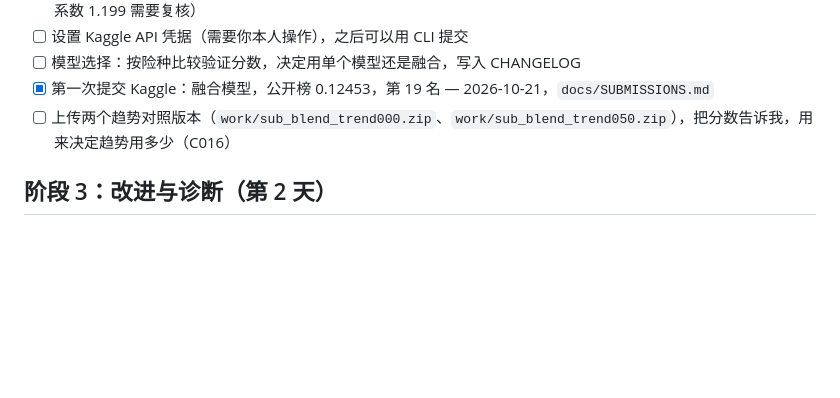
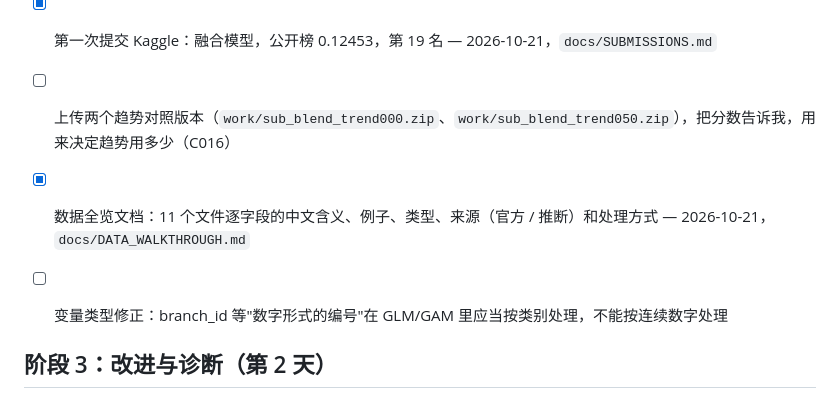
Before and after one commit to Alanine4/iaa-ai-hackathon-2026-public, a Markdown page: TODO.md, the part around the change. GitHub-like rendering; blank space fills up the shorter version.

Commit message:
Add field-by-field data walkthrough with sources, types and handling
Co-Authored-By: Claude Opus 5.5 <noreply@anthropic.com>

```diff
--- a/TODO.md
+++ b/TODO.md
@@ -39,6 +39,9 @@ Part 1 截止：约 2026-10-23（以 Kaggle 页面倒计时为准，UTC）。
 - [x] 第一次提交 Kaggle：融合模型，公开榜 0.12453，第 19 名 — 2026-10-21，`docs/SUBMISSIONS.md`
 - [ ] 上传两个趋势对照版本（`work/sub_blend_trend000.zip`、`work/sub_blend_trend050.zip`），把分数告诉我，用来决定趋势用多少（C016）
 
+- [x] 数据全览文档：11 个文件逐字段的中文含义、例子、类型、来源（官方 / 推断）和处理方式 — 2026-10-21，`docs/DATA_WALKTHROUGH.md`
+- [ ] 变量类型修正：branch_id 等"数字形式的编号"在 GLM/GAM 里应当按类别处理，不能按连续数字处理
+
 ## 阶段 3：改进与诊断（第 2 天）
 - [ ] 调参；比较 GLM 与 LightGBM，考虑两者融合
 - [ ] 诊断：实际 vs 预测（按分位）、lift 曲线、各特征的影响（SHAP / 部分依赖）
```
Also changed, not shown: docs/DATA_WALKTHROUGH.md (added, +330 -0 lines).
